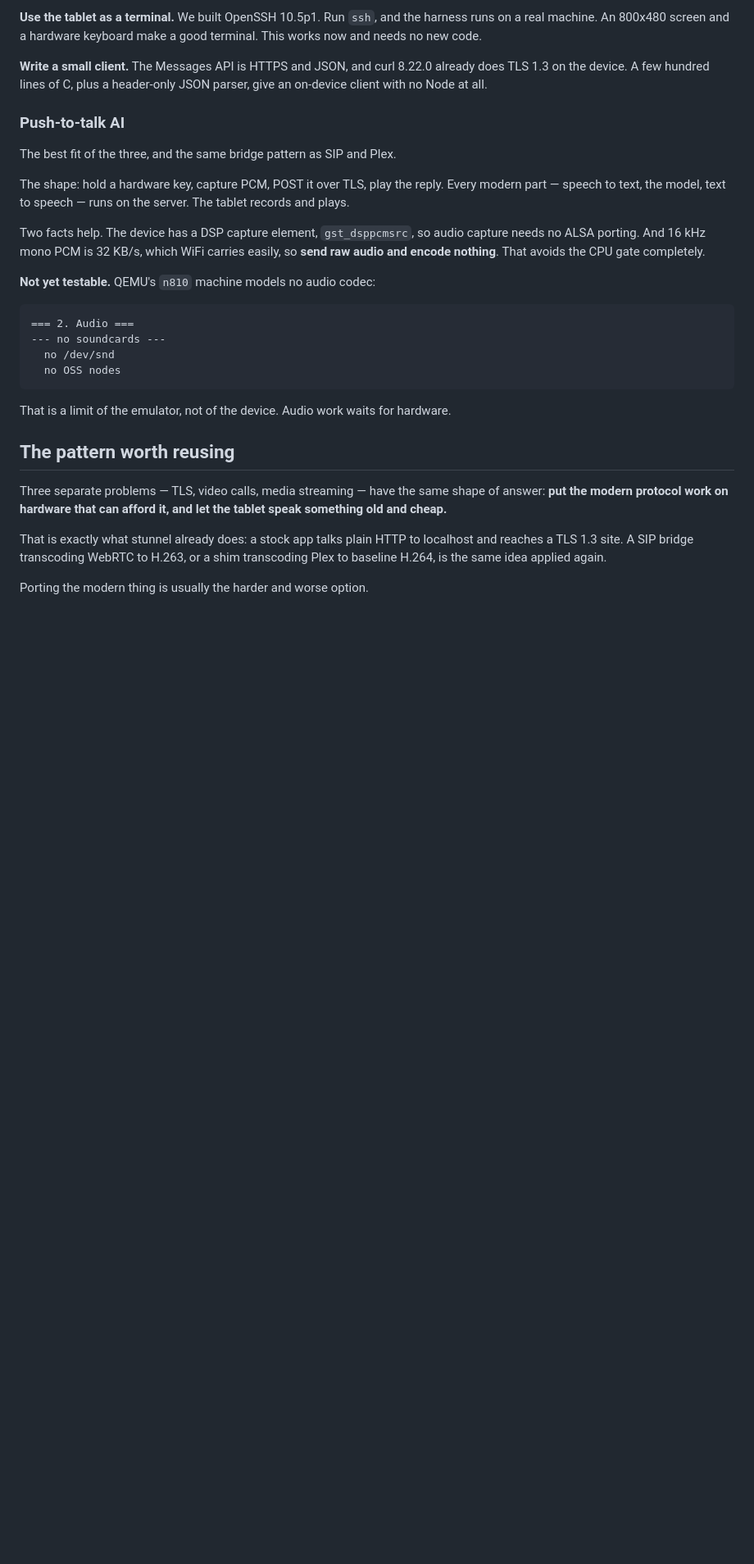
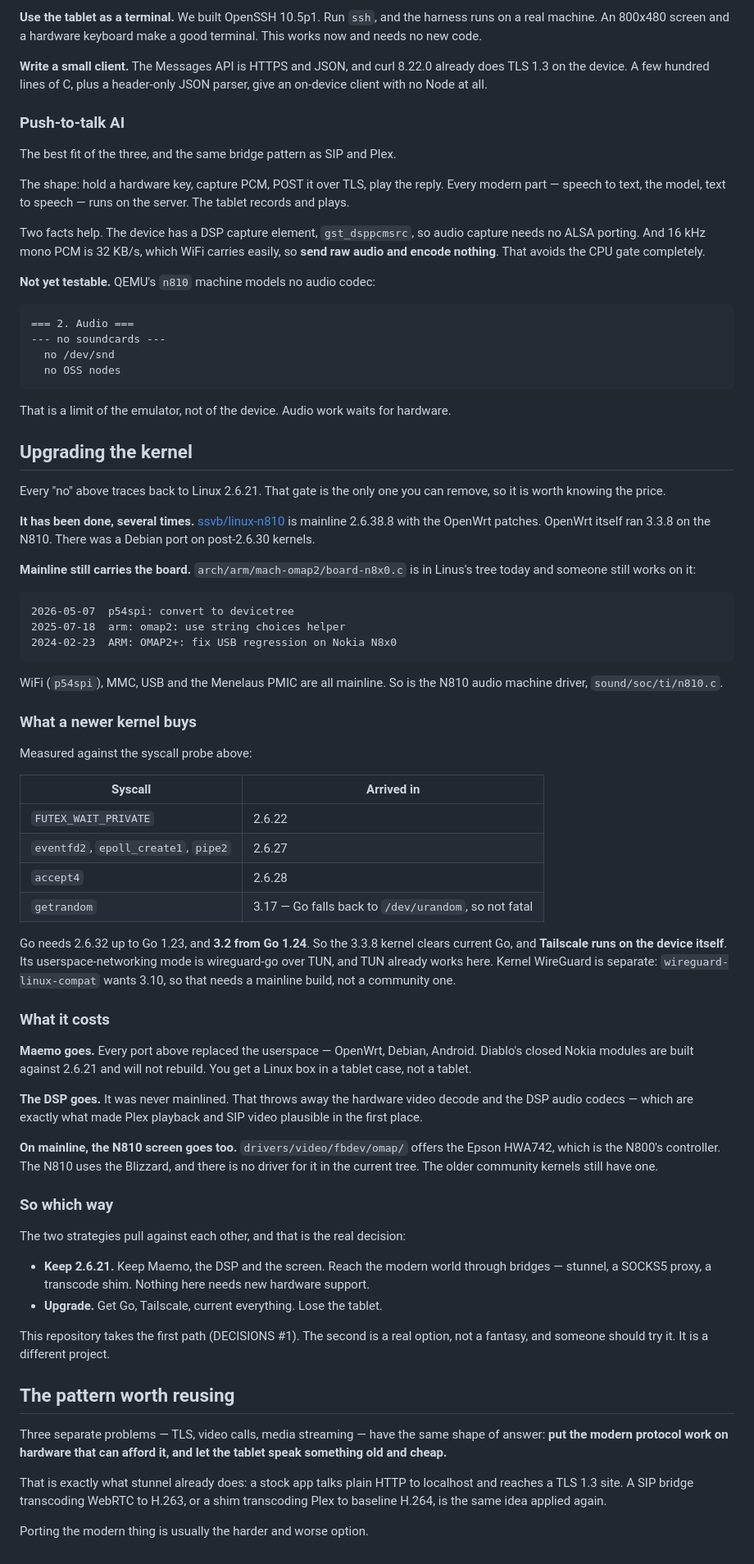
Before and after one commit to mitoyarzun/n810-modern, a Markdown page: APPS.md, the part around one of its changes. Shown at 82% size. Rendered like a GitHub page; blank space fills up the shorter version.

Commit message:
Record what upgrading the kernel would buy, and what it costs
Every 'no' in APPS.md traces back to Linux 2.6.21, and that is the only gate
that can be removed. It has been done: ssvb/linux-n810 is 2.6.38.8, OpenWrt
ran 3.3.8, and mainline still carries arch/arm/mach-omap2/board-n8x0.c with
commits in 2024, 2025 and May 2026.

Go needs 2.6.32 through Go 1.23 and 3.2 from Go 1.24, so the 3.3.8 kernel
clears current Go and Tailscale would run on the device. Its userspace mode
is wireguard-go over TUN, which the probe already showed works.

The cost is the point. Every port replaced the userspace, the DSP was never
mainlined, and current mainline has the N800's HWA742 but no driver for the
N810's Blizzard. Upgrading throws away the hardware codecs that made Plex
playback and SIP video plausible.

The two strategies pull against each other. This repo keeps 2.6.21 and
bridges out, per DECISIONS #1; the other path is real but is a different
project.

````diff
--- a/APPS.md
+++ b/APPS.md
@@ -260,6 +261,71 @@ CPU gate completely.
 That is a limit of the emulator, not of the device. Audio work waits for
 hardware.
 
+## Upgrading the kernel
+
+Every "no" above traces back to Linux 2.6.21. That gate is the only one you
+can remove, so it is worth knowing the price.
+
+**It has been done, several times.** [ssvb/linux-n810](https://github.com/ssvb/linux-n810)
+is mainline 2.6.38.8 with the OpenWrt patches. OpenWrt itself ran 3.3.8 on the
+N810. There was a Debian port on post-2.6.30 kernels.
+
+**Mainline still carries the board.** `arch/arm/mach-omap2/board-n8x0.c` is in
+Linus's tree today and someone still works on it:
+
+```
+2026-05-07  p54spi: convert to devicetree
+2025-07-18  arm: omap2: use string choices helper
+2024-02-23  ARM: OMAP2+: fix USB regression on Nokia N8x0
+```
+
+WiFi (`p54spi`), MMC, USB and the Menelaus PMIC are all mainline. So is the
+N810 audio machine driver, `sound/soc/ti/n810.c`.
+
+### What a newer kernel buys
+
+Measured against the syscall probe above:
+
+| Syscall | Arrived in |
+| --- | --- |
+| `FUTEX_WAIT_PRIVATE` | 2.6.22 |
+| `eventfd2`, `epoll_create1`, `pipe2` | 2.6.27 |
+| `accept4` | 2.6.28 |
+| `getrandom` | 3.17 — Go falls back to `/dev/urandom`, so not fatal |
+
+Go needs 2.6.32 up to Go 1.23, and **3.2 from Go 1.24**. So the 3.3.8 kernel
+clears current Go, and **Tailscale runs on the device itself**. Its
+userspace-networking mode is wireguard-go over TUN, and TUN already works
+here. Kernel WireGuard is separate: `wireguard-linux-compat` wants 3.10, so
+that needs a mainline build, not a community one.
+
+### What it costs
+
+**Maemo goes.** Every port above replaced the userspace — OpenWrt, Debian,
+Android. Diablo's closed Nokia modules are built against 2.6.21 and will not
+rebuild. You get a Linux box in a tablet case, not a tablet.
+
+**The DSP goes.** It was never mainlined. That throws away the hardware video
+decode and the DSP audio codecs — which are exactly what made Plex playback
+and SIP video plausible in the first place.
+
+**On mainline, the N810 screen goes too.** `drivers/video/fbdev/omap/` offers
+the Epson HWA742, which is the N800's controller. The N810 uses the Blizzard,
+and there is no driver for it in the current tree. The older community kernels
+still have one.
+
+### So which way
+
+The two strategies pull against each other, and that is the real decision:
+
+- **Keep 2.6.21.** Keep Maemo, the DSP and the screen. Reach the modern world
+  through bridges — stunnel, a SOCKS5 proxy, a transcode shim. Nothing here
+  needs new hardware support.
+- **Upgrade.** Get Go, Tailscale, current everything. Lose the tablet.
+
+This repository takes the first path (DECISIONS #1). The second is a real
+option, not a fantasy, and someone should try it. It is a different project.
+
 ## The pattern worth reusing
 
 Three separate problems — TLS, video calls, media streaming — have the same
````
Also changed, not shown: other parts of APPS.md (+2 -1 lines).
